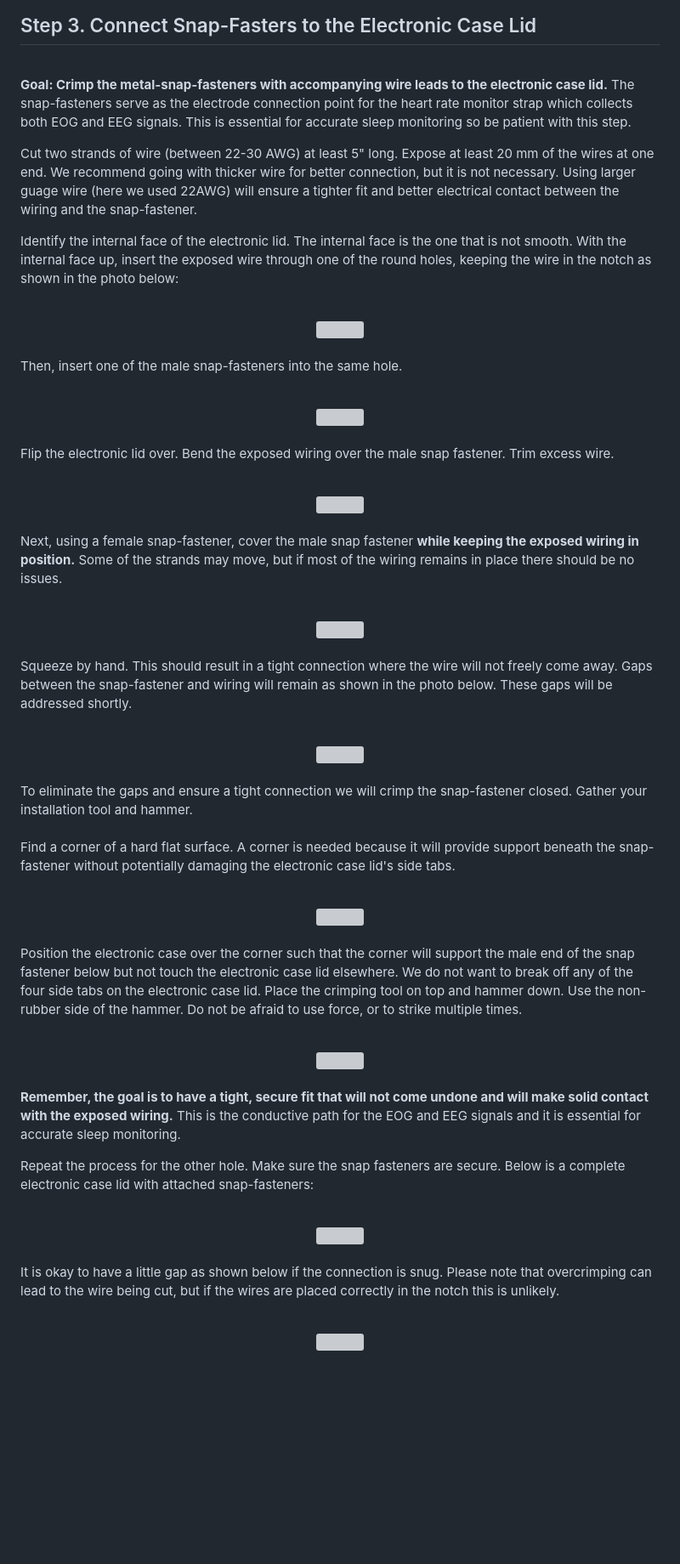
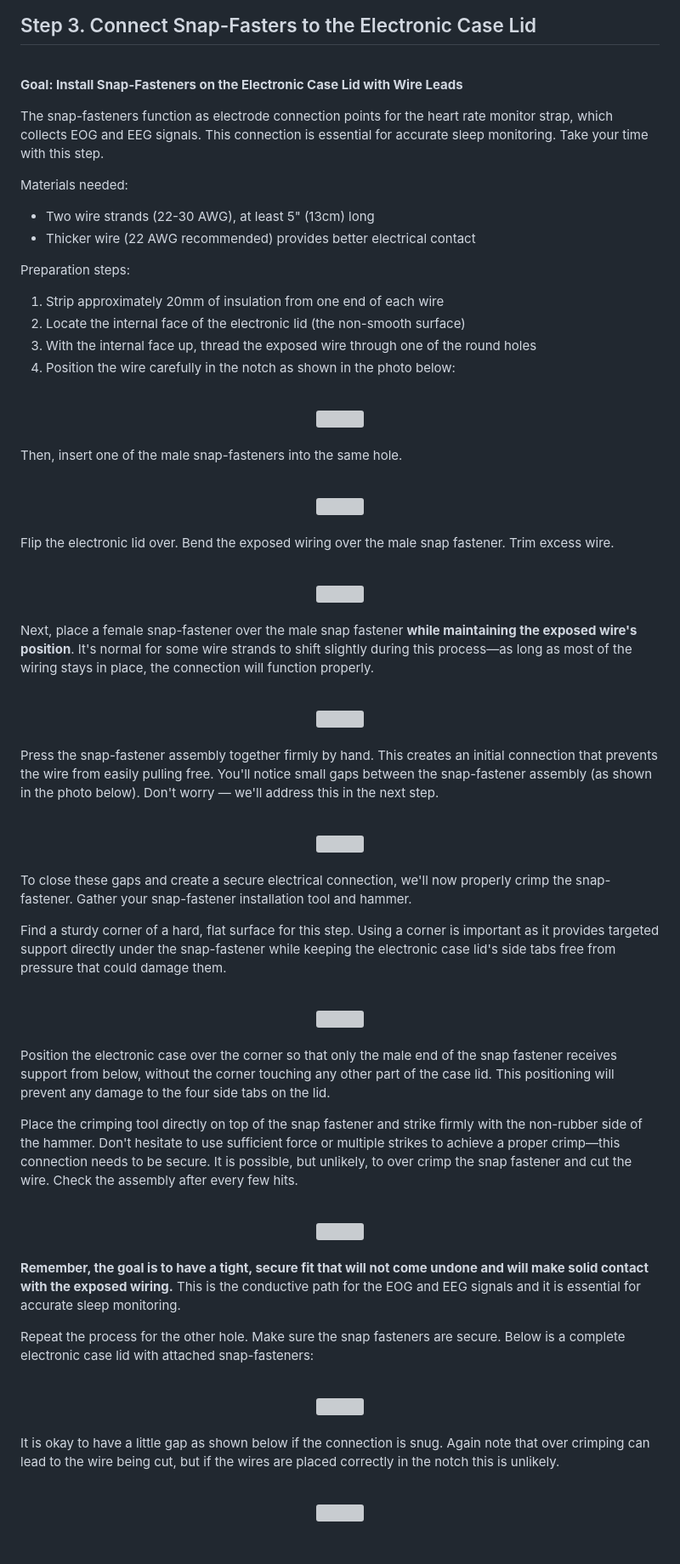
Before and after one commit to jvgiordano/OSSMM-Version-1, a Markdown page: docs/03-electronics-assembly.md, the part around one of its changes. Shown at 85% size. GitHub-like rendering; blank space fills up the shorter version; grey boxes are pictures that could not be loaded.

Commit message:
Updates to readability of electronics-assembly

```diff
--- a/docs/03-electronics-assembly.md
+++ b/docs/03-electronics-assembly.md
@@ -180,22 +176,21 @@ time to reprint the case or gently modify the components as needed.
 
 <br>
 
-**Goal: Crimp the metal-snap-fasteners with accompanying wire leads to
-the electronic case lid.** The snap-fasteners serve as the electrode
-connection point for the heart rate monitor strap which collects both
-EOG and EEG signals. This is essential for accurate sleep monitoring so
-be patient with this step.
+**Goal: Install Snap-Fasteners on the Electronic Case Lid with Wire Leads**
 
-Cut two strands of wire (between 22-30 AWG) at least 5" long. Expose at
-least 20 mm of the wires at one end. We recommend going with thicker
-wire for better connection, but it is not necessary. Using larger guage
-wire (here we used 22AWG) will ensure a tighter fit and better
-electrical contact between the wiring and the snap-fastener.
+The snap-fasteners function as electrode connection points for the heart rate
+monitor strap, which collects EOG and EEG signals. This connection is essential
+for accurate sleep monitoring. Take your time with this step.
 
-Identify the internal face of the electronic lid. The internal face is
-the one that is not smooth. With the internal face up, insert the
-exposed wire through one of the round holes, keeping the wire in the
-notch as shown in the photo below:
+Materials needed:
+- Two wire strands (22-30 AWG), at least 5" (13cm) long
+- Thicker wire (22 AWG recommended) provides better electrical contact
+
+Preparation steps:
+1. Strip approximately 20mm of insulation from one end of each wire
+2. Locate the internal face of the electronic lid (the non-smooth surface)
+3. With the internal face up, thread the exposed wire through one of the round holes
+4. Position the wire carefully in the notch as shown in the photo below:
 
 <br>
 <div align="center">
@@ -220,10 +215,10 @@ fastener. Trim excess wire.
 </div>
 <br>
 
-Next, using a female snap-fastener, cover the male snap fastener **while
-keeping the exposed wiring in position.** Some of the strands may move,
-but if most of the wiring remains in place there should be no
-issues.
+Next, place a female snap-fastener over the male snap fastener **while
+maintaining the exposed wire's position**. It's normal for some wire strands to
+shift slightly during this process—as long as most of the wiring stays in place,
+the connection will function properly.
 
 <br>
 <div align="center">
@@ -231,10 +226,10 @@ issues.
 </div>
 <br>
 
-Squeeze by hand. This should result in a tight connection where the wire
-will not freely come away. Gaps between the snap-fastener and wiring
-will remain as shown in the photo below. These gaps will be addressed
-shortly.
+Press the snap-fastener assembly together firmly by hand. This creates an initial
+connection that prevents the wire from easily pulling free. You'll notice small
+gaps between the snap-fastener assembly (as shown in the photo below). Don't
+worry — we'll address this in the next step.
 
 <br>
 <div align="center">
@@ -242,12 +237,13 @@ shortly.
 </div>
 <br>
 
-To eliminate the gaps and ensure a tight connection we will crimp the
-snap-fastener closed. Gather your installation tool and hammer.\
-\
-Find a corner of a hard flat surface. A corner is needed because it will
-provide support beneath the snap-fastener without potentially damaging
-the electronic case lid's side tabs.
+To close these gaps and create a secure electrical connection, we'll now properly
+crimp the snap-fastener. Gather your snap-fastener installation tool and hammer.
+
+Find a sturdy corner of a hard, flat surface for this step. Using a corner is
+important as it provides targeted support directly under the snap-fastener while
+keeping the electronic case lid's side tabs free from pressure that could damage
+them.
 
 <br>
 <div align="center">
@@ -255,12 +251,16 @@ the electronic case lid's side tabs.
 </div>
 <br>
 
-Position the electronic case over the corner such that the corner will
-support the male end of the snap fastener below but not touch the
-electronic case lid elsewhere. We do not want to break off any of the
-four side tabs on the electronic case lid. Place the crimping tool on
-top and hammer down. Use the non-rubber side of the hammer. Do not be
-afraid to use force, or to strike multiple times.
+Position the electronic case over the corner so that only the male end of the
+snap fastener receives support from below, without the corner touching any other
+part of the case lid. This positioning will prevent any damage to the four side
+tabs on the lid.
+
+Place the crimping tool directly on top of the snap fastener and strike firmly
+with the non-rubber side of the hammer. Don't hesitate to use sufficient force
+or multiple strikes to achieve a proper crimp—this connection needs to be secure.
+It is possible, but unlikely, to over crimp the snap fastener and cut the wire.
+Check the assembly after every few hits.
 
 <br>
 <div align="center">
@@ -286,7 +286,7 @@ snap-fasteners:
 
 
 It is okay to have a little gap as shown below if the connection is
-snug. Please note that overcrimping can lead to the wire being cut, but
+snug. Again note that over crimping can lead to the wire being cut, but
 if the wires are placed correctly in the notch this is unlikely.
 
 <br>
```
Also changed, not shown: other parts of docs/03-electronics-assembly.md (+39 -41 lines).
